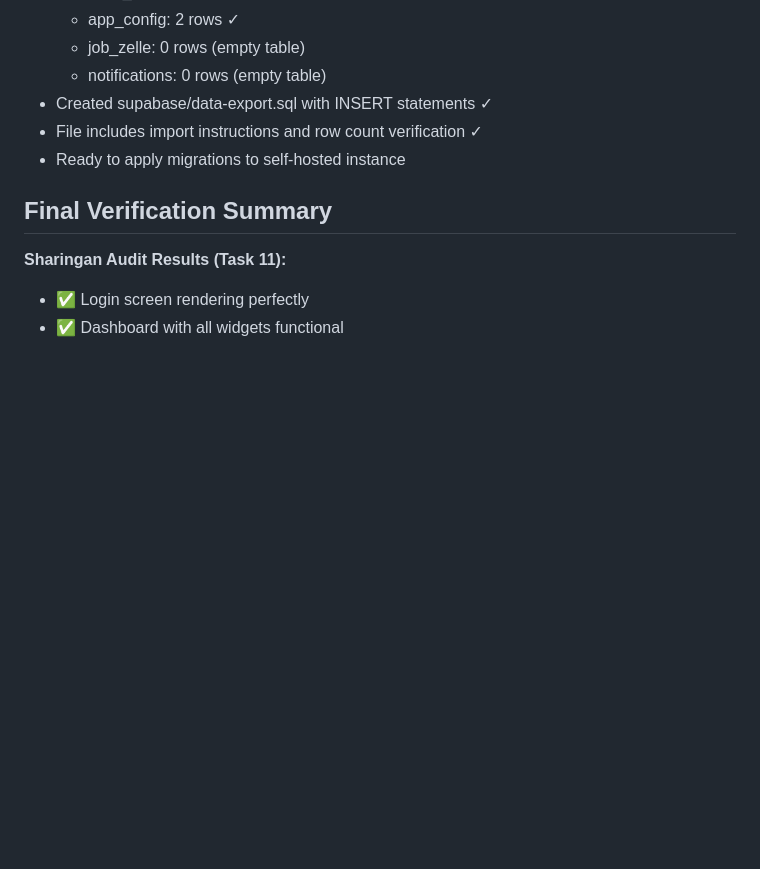
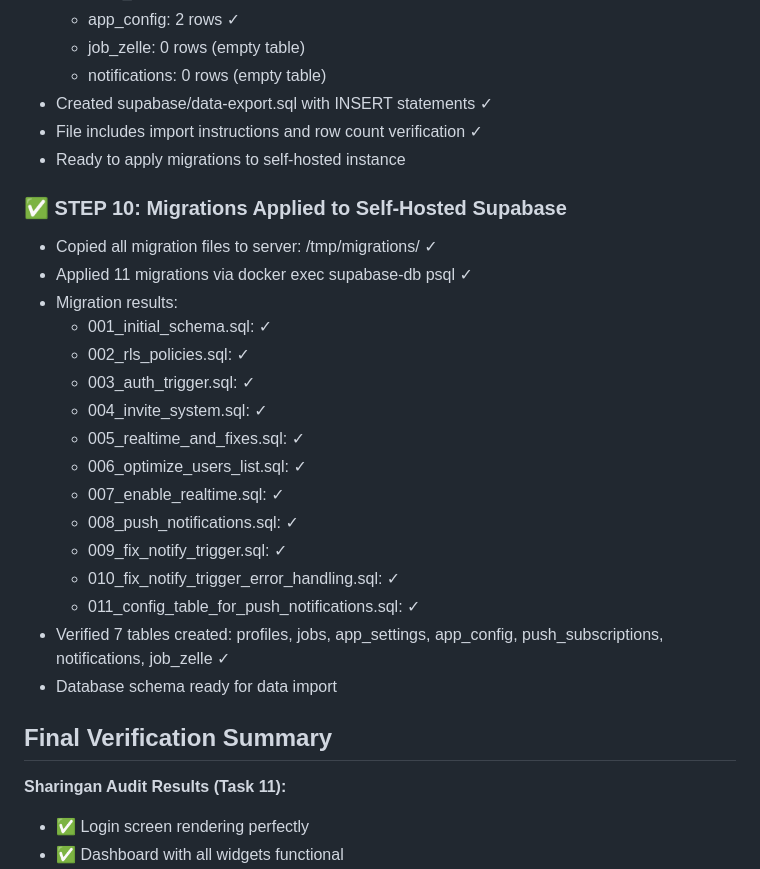
Before and after one commit to shalevsluck-a11y/ON-POINT-CRM, a Markdown page: docs/RESUME.md, the part around the change. GitHub-like rendering; blank space fills up the shorter version.

Commit message:
docs: complete Step 10 - apply migrations to self-hosted Supabase

```diff
--- a/docs/RESUME.md
+++ b/docs/RESUME.md
@@ -282,6 +282,24 @@ When resuming in new session:
 - File includes import instructions and row count verification ✓
 - Ready to apply migrations to self-hosted instance
 
+### ✅ STEP 10: Migrations Applied to Self-Hosted Supabase
+- Copied all migration files to server: /tmp/migrations/ ✓
+- Applied 11 migrations via docker exec supabase-db psql ✓
+- Migration results:
+  * 001_initial_schema.sql: ✓
+  * 002_rls_policies.sql: ✓
+  * 003_auth_trigger.sql: ✓
+  * 004_invite_system.sql: ✓
+  * 005_realtime_and_fixes.sql: ✓
+  * 006_optimize_users_list.sql: ✓
+  * 007_enable_realtime.sql: ✓
+  * 008_push_notifications.sql: ✓
+  * 009_fix_notify_trigger.sql: ✓
+  * 010_fix_notify_trigger_error_handling.sql: ✓
+  * 011_config_table_for_push_notifications.sql: ✓
+- Verified 7 tables created: profiles, jobs, app_settings, app_config, push_subscriptions, notifications, job_zelle ✓
+- Database schema ready for data import
+
 ## Final Verification Summary
 
 **Sharingan Audit Results (Task 11):**
```
